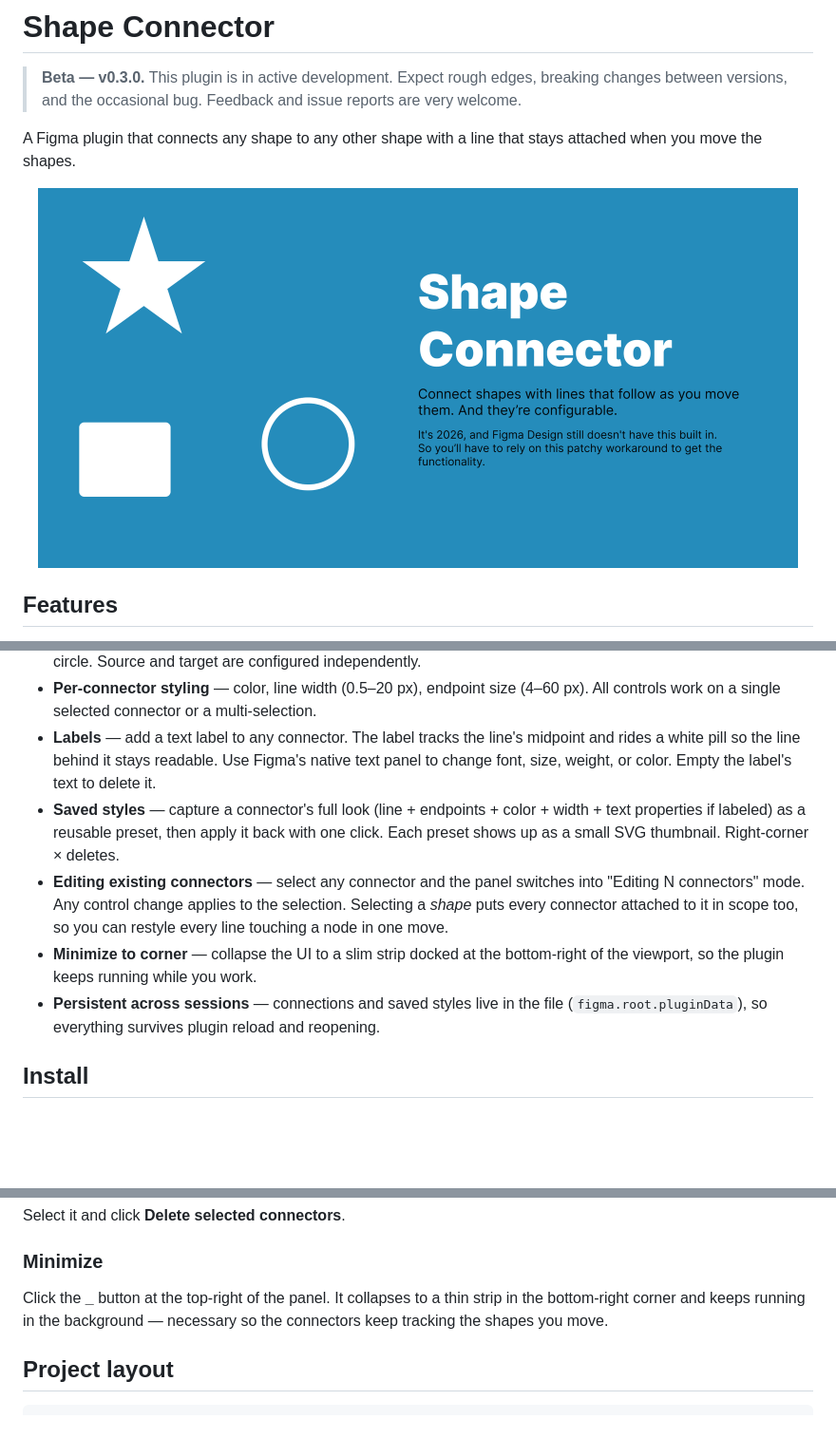
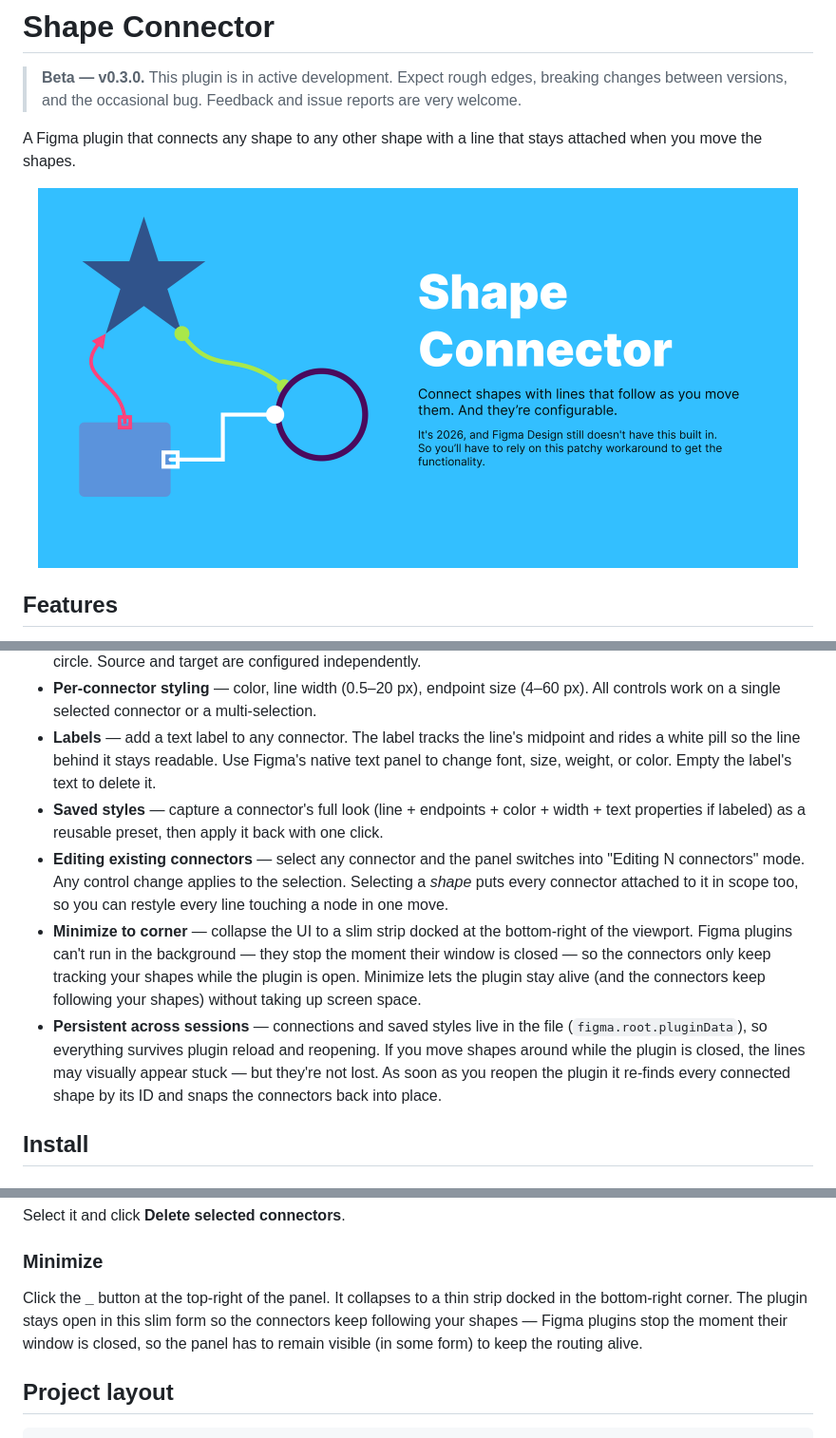
Before and after one commit to guzforster/shape-connector, a Markdown page: README.md, 3 parts joined by grey strips. Shown at 95% size. Drawn GitHub-style; pictures changed too: assets/cover.png; blank space fills up the shorter version.

```diff
--- a/README.md
+++ b/README.md
@@ -16,10 +16,10 @@ A Figma plugin that connects any shape to any other shape with a line that stays
 - **Eight endpoint shapes per end** — None, Arrow, Filled/Hollow circle, Filled/Hollow square, Filled/Hollow semi-circle. Source and target are configured independently.
 - **Per-connector styling** — color, line width (0.5–20 px), endpoint size (4–60 px). All controls work on a single selected connector or a multi-selection.
 - **Labels** — add a text label to any connector. The label tracks the line's midpoint and rides a white pill so the line behind it stays readable. Use Figma's native text panel to change font, size, weight, or color. Empty the label's text to delete it.
-- **Saved styles** — capture a connector's full look (line + endpoints + color + width + text properties if labeled) as a reusable preset, then apply it back with one click. Each preset shows up as a small SVG thumbnail. Right-corner × deletes.
+- **Saved styles** — capture a connector's full look (line + endpoints + color + width + text properties if labeled) as a reusable preset, then apply it back with one click.
 - **Editing existing connectors** — select any connector and the panel switches into "Editing N connectors" mode. Any control change applies to the selection. Selecting a *shape* puts every connector attached to it in scope too, so you can restyle every line touching a node in one move.
-- **Minimize to corner** — collapse the UI to a slim strip docked at the bottom-right of the viewport, so the plugin keeps running while you work.
-- **Persistent across sessions** — connections and saved styles live in the file (`figma.root.pluginData`), so everything survives plugin reload and reopening.
+- **Minimize to corner** — collapse the UI to a slim strip docked at the bottom-right of the viewport. Figma plugins can't run in the background — they stop the moment their window is closed — so the connectors only keep tracking your shapes while the plugin is open. Minimize lets the plugin stay alive (and the connectors keep following your shapes) without taking up screen space.
+- **Persistent across sessions** — connections and saved styles live in the file (`figma.root.pluginData`), so everything survives plugin reload and reopening. If you move shapes around while the plugin is closed, the lines may visually appear stuck — but they're not lost. As soon as you reopen the plugin it re-finds every connected shape by its ID and snaps the connectors back into place.
 
 ## Install
 
@@ -81,7 +81,7 @@ Select it and click **Delete selected connectors**.
 
 ### Minimize
 
-Click the **_** button at the top-right of the panel. It collapses to a thin strip in the bottom-right corner and keeps running in the background — necessary so the connectors keep tracking the shapes you move.
+Click the **_** button at the top-right of the panel. It collapses to a thin strip docked in the bottom-right corner. The plugin stays open in this slim form so the connectors keep following your shapes — Figma plugins stop the moment their window is closed, so the panel has to remain visible (in some form) to keep the routing alive.
 
 ## Project layout
 
```
Also changed, not shown: 2 other files.
